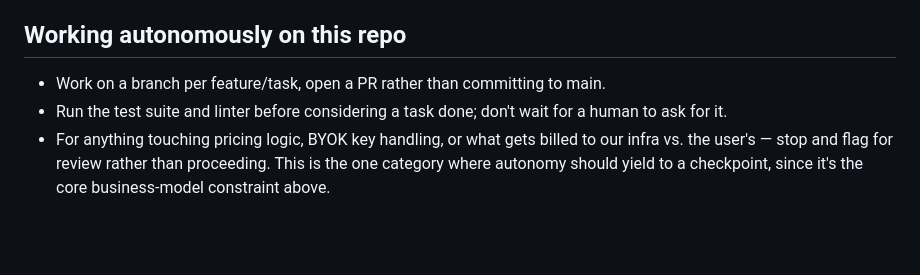
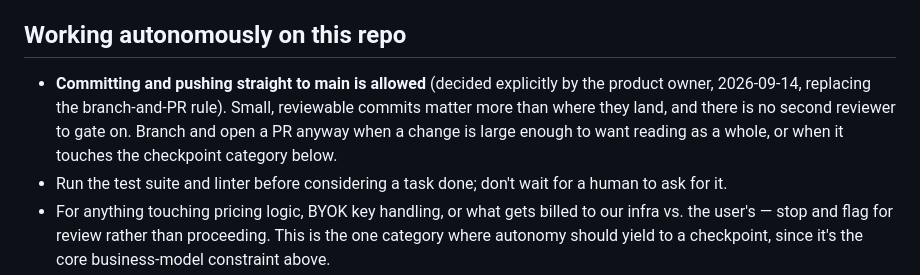
Before and after one commit to jrny6996/claude-business, a Markdown page: CLAUDE.md, the part around the change. GitHub-like rendering; blank space fills up the shorter version.

Commit message:
Allow committing straight to main
Your call, recorded in CLAUDE.md so it doesn't get re-litigated: the
branch-and-PR rule was gating on a review that isn't coming. Small,
reviewable commits are still the point — where they land isn't.

Branching is still the right move for a change large enough to want
reading as a whole, and for the pricing / BYOK / who-pays category that
already stops for a checkpoint.

Co-Authored-By: Claude Opus 5 <noreply@anthropic.com>
Claude-Session: https://claude.ai/code/session_01MXi3eKWPeMePEUcx2URThP

```diff
--- a/CLAUDE.md
+++ b/CLAUDE.md
@@ -451,7 +451,11 @@ wrong one sends people hunting for a bug that isn't there.
 
 ## Working autonomously on this repo
 
-- Work on a branch per feature/task, open a PR rather than committing to main.
+- **Committing and pushing straight to main is allowed** (decided explicitly by
+  the product owner, 2026-09-14, replacing the branch-and-PR rule). Small,
+  reviewable commits matter more than where they land, and there is no second
+  reviewer to gate on. Branch and open a PR anyway when a change is large enough
+  to want reading as a whole, or when it touches the checkpoint category below.
 - Run the test suite and linter before considering a task done; don't wait for a human
   to ask for it.
 - For anything touching pricing logic, BYOK key handling, or what gets billed to our
```
